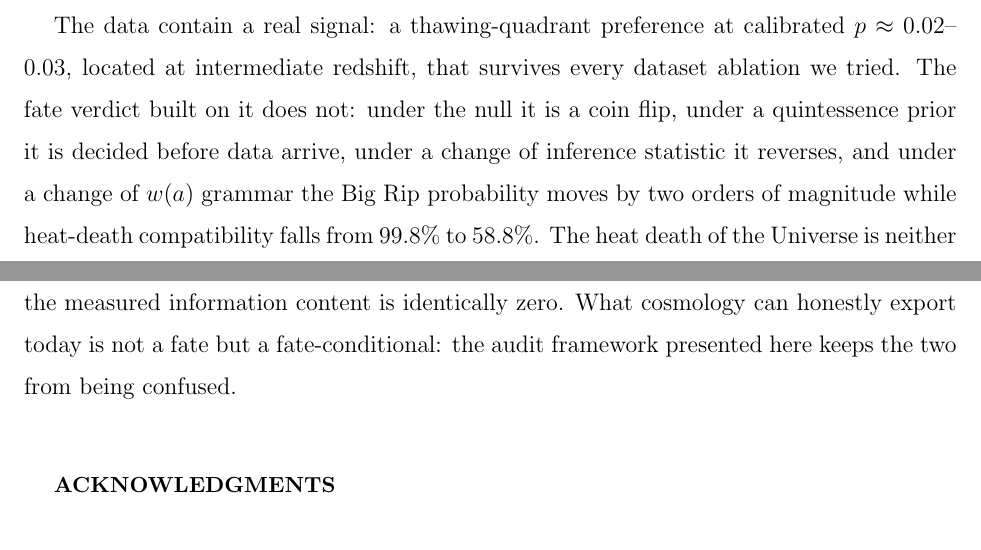
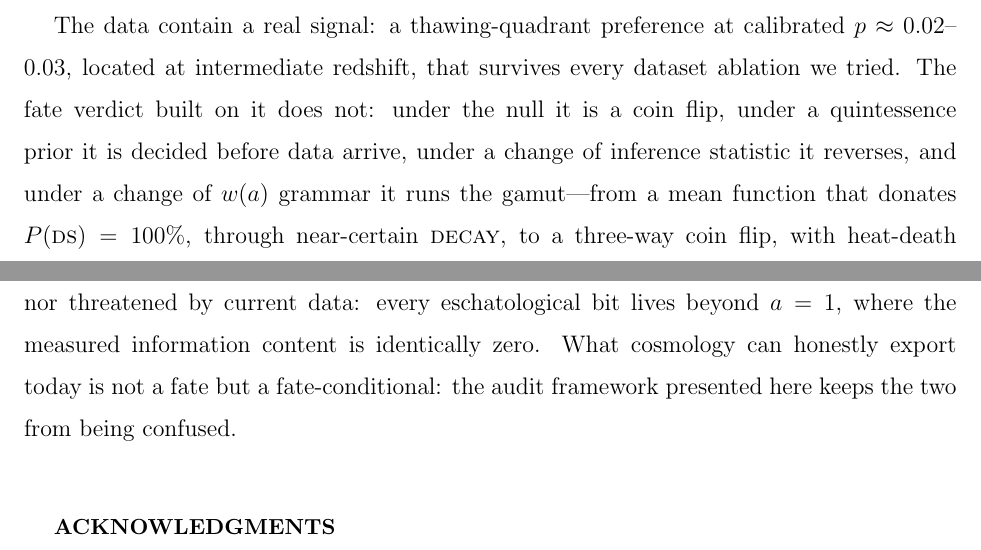
Before and after one commit to shlinawaf717-collab/cosmo_fate, a LaTeX paper (paper/main.tex): two parts of pages 16 and 17 of 26, joined at a grey line, cut so that both start at the same text. Compiled offline with pdfLaTeX.

Commit message:
Consistency sweep after five-grammar integration: Conclusions updated to the full grammar gamut; intro 'before touching real data' softened to match the Sec. II scope disclosure; 'converging with Wilks' unified to 'in agreement with'
Co-Authored-By: Claude Fable 5 <noreply@anthropic.com>

```diff
--- a/paper/main.tex
+++ b/paper/main.tex
@@ -591,8 +591,9 @@ $p\approx0.02$--$0.03$, located at intermediate redshift, that survives every
 dataset ablation we tried. The fate verdict built on it does not: under the
 null it is a coin flip, under a quintessence prior it is decided before data
 arrive, under a change of inference statistic it reverses, and under a change
-of $w(a)$ grammar the Big Rip probability moves by two orders of magnitude
-while heat-death compatibility falls from $99.8\%$ to $58.8\%$. The heat
+of $w(a)$ grammar it runs the gamut---from a mean function that donates
+$P(\textsc{ds})=100\%$, through near-certain \textsc{decay}, to a three-way
+coin flip, with heat-death compatibility ranging over $58.8$--$100\%$. The heat
 death of the Universe is neither confirmed nor threatened by current data:
 every eschatological bit lives beyond $a=1$, where the measured information
 content is identically zero. What cosmology can honestly export today is not
```
Also changed, not shown: paper/main.tex (6 more changed lines).
